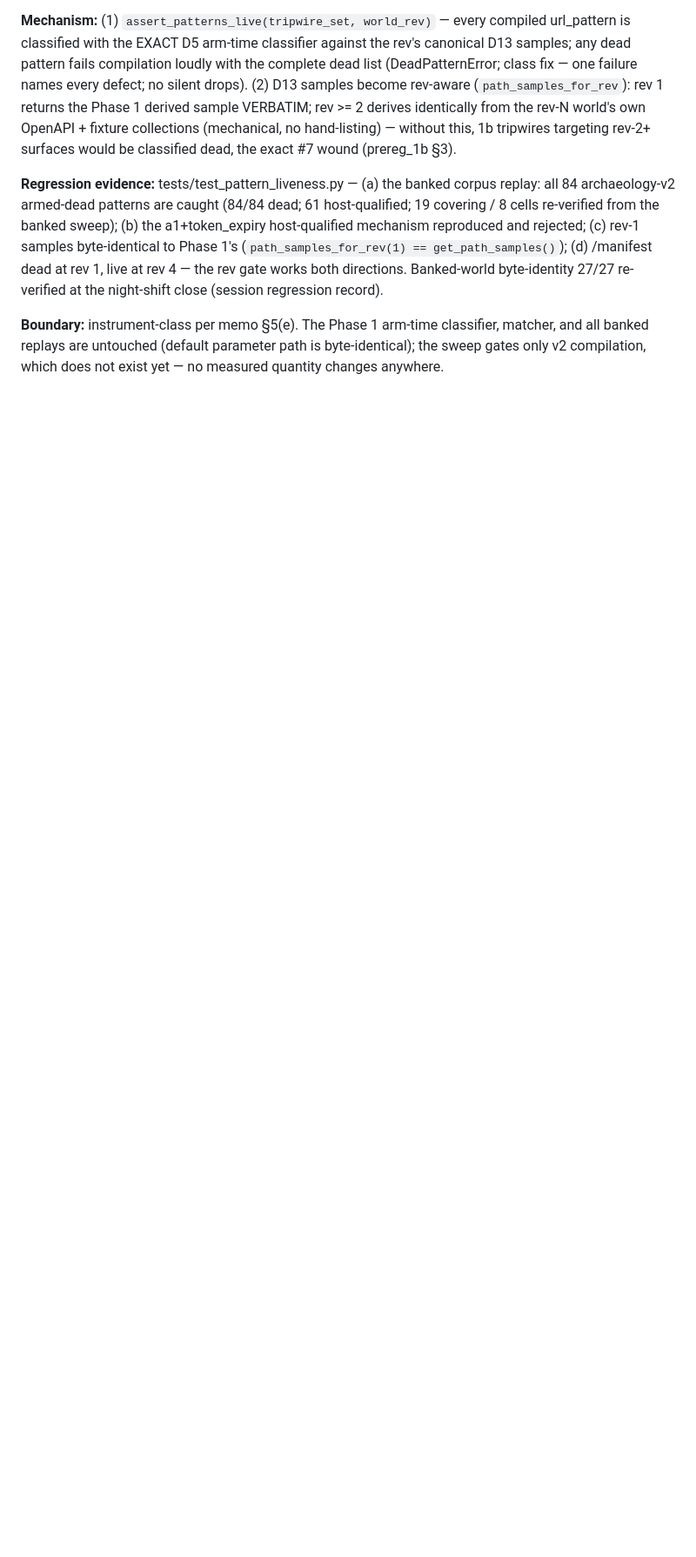
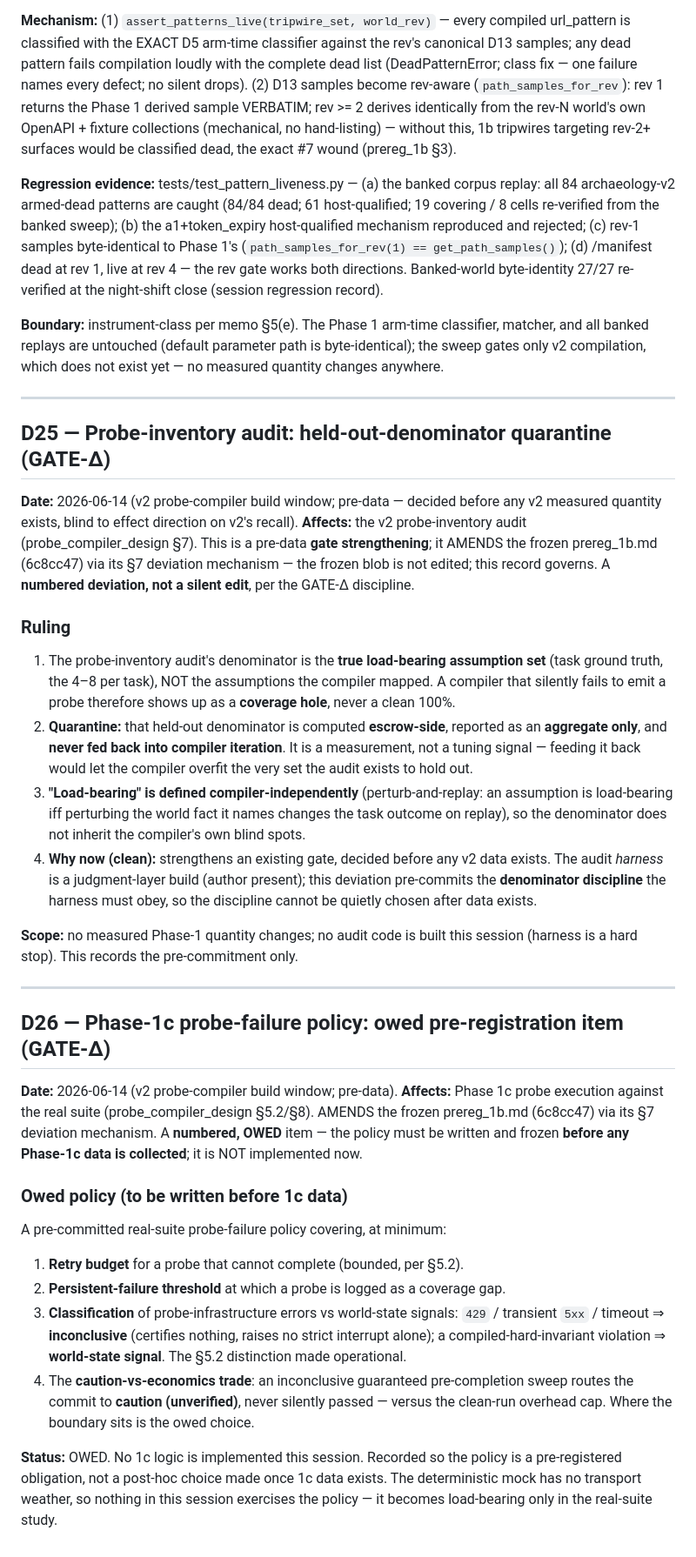
Before and after one commit to ansh348/Sentinel-Protocol, a Markdown page: deviations.md, the part around the change. Shown at 87% size. Rendered like a GitHub page; blank space fills up the shorter version.

```diff
--- a/deviations.md
+++ b/deviations.md
@@ -884,3 +884,64 @@ regression record).
 classifier, matcher, and all banked replays are untouched (default
 parameter path is byte-identical); the sweep gates only v2 compilation,
 which does not exist yet — no measured quantity changes anywhere.
+
+---
+
+## D25 — Probe-inventory audit: held-out-denominator quarantine (GATE-Δ)
+
+**Date:** 2026-06-14 (v2 probe-compiler build window; pre-data — decided before
+any v2 measured quantity exists, blind to effect direction on v2's recall).
+**Affects:** the v2 probe-inventory audit (probe_compiler_design §7). This is a
+pre-data **gate strengthening**; it AMENDS the frozen prereg_1b.md (6c8cc47) via
+its §7 deviation mechanism — the frozen blob is not edited; this record governs.
+A **numbered deviation, not a silent edit**, per the GATE-Δ discipline.
+
+### Ruling
+
+1. The probe-inventory audit's denominator is the **true load-bearing assumption
+   set** (task ground truth, the 4–8 per task), NOT the assumptions the compiler
+   mapped. A compiler that silently fails to emit a probe therefore shows up as a
+   **coverage hole**, never a clean 100%.
+2. **Quarantine:** that held-out denominator is computed **escrow-side**, reported
+   as an **aggregate only**, and **never fed back into compiler iteration**. It is
+   a measurement, not a tuning signal — feeding it back would let the compiler
+   overfit the very set the audit exists to hold out.
+3. **"Load-bearing" is defined compiler-independently** (perturb-and-replay: an
+   assumption is load-bearing iff perturbing the world fact it names changes the
+   task outcome on replay), so the denominator does not inherit the compiler's
+   own blind spots.
+4. **Why now (clean):** strengthens an existing gate, decided before any v2 data
+   exists. The audit *harness* is a judgment-layer build (author present); this
+   deviation pre-commits the **denominator discipline** the harness must obey, so
+   the discipline cannot be quietly chosen after data exists.
+
+**Scope:** no measured Phase-1 quantity changes; no audit code is built this
+session (harness is a hard stop). This records the pre-commitment only.
+
+---
+
+## D26 — Phase-1c probe-failure policy: owed pre-registration item (GATE-Δ)
+
+**Date:** 2026-06-14 (v2 probe-compiler build window; pre-data).
+**Affects:** Phase 1c probe execution against the real suite
+(probe_compiler_design §5.2/§8). AMENDS the frozen prereg_1b.md (6c8cc47) via its
+§7 deviation mechanism. A **numbered, OWED** item — the policy must be written and
+frozen **before any Phase-1c data is collected**; it is NOT implemented now.
+
+### Owed policy (to be written before 1c data)
+
+A pre-committed real-suite probe-failure policy covering, at minimum:
+1. **Retry budget** for a probe that cannot complete (bounded, per §5.2).
+2. **Persistent-failure threshold** at which a probe is logged as a coverage gap.
+3. **Classification** of probe-infrastructure errors vs world-state signals:
+   `429` / transient `5xx` / timeout ⇒ **inconclusive** (certifies nothing,
+   raises no strict interrupt alone); a compiled-hard-invariant violation ⇒
+   **world-state signal**. The §5.2 distinction made operational.
+4. The **caution-vs-economics trade**: an inconclusive guaranteed pre-completion
+   sweep routes the commit to **caution (unverified)**, never silently passed —
+   versus the clean-run overhead cap. Where the boundary sits is the owed choice.
+
+**Status:** OWED. No 1c logic is implemented this session. Recorded so the policy
+is a pre-registered obligation, not a post-hoc choice made once 1c data exists.
+The deterministic mock has no transport weather, so nothing in this session
+exercises the policy — it becomes load-bearing only in the real-suite study.
```
Also changed, not shown: probe_compiler_design_v0.4.md (added, +406 -0 lines).
